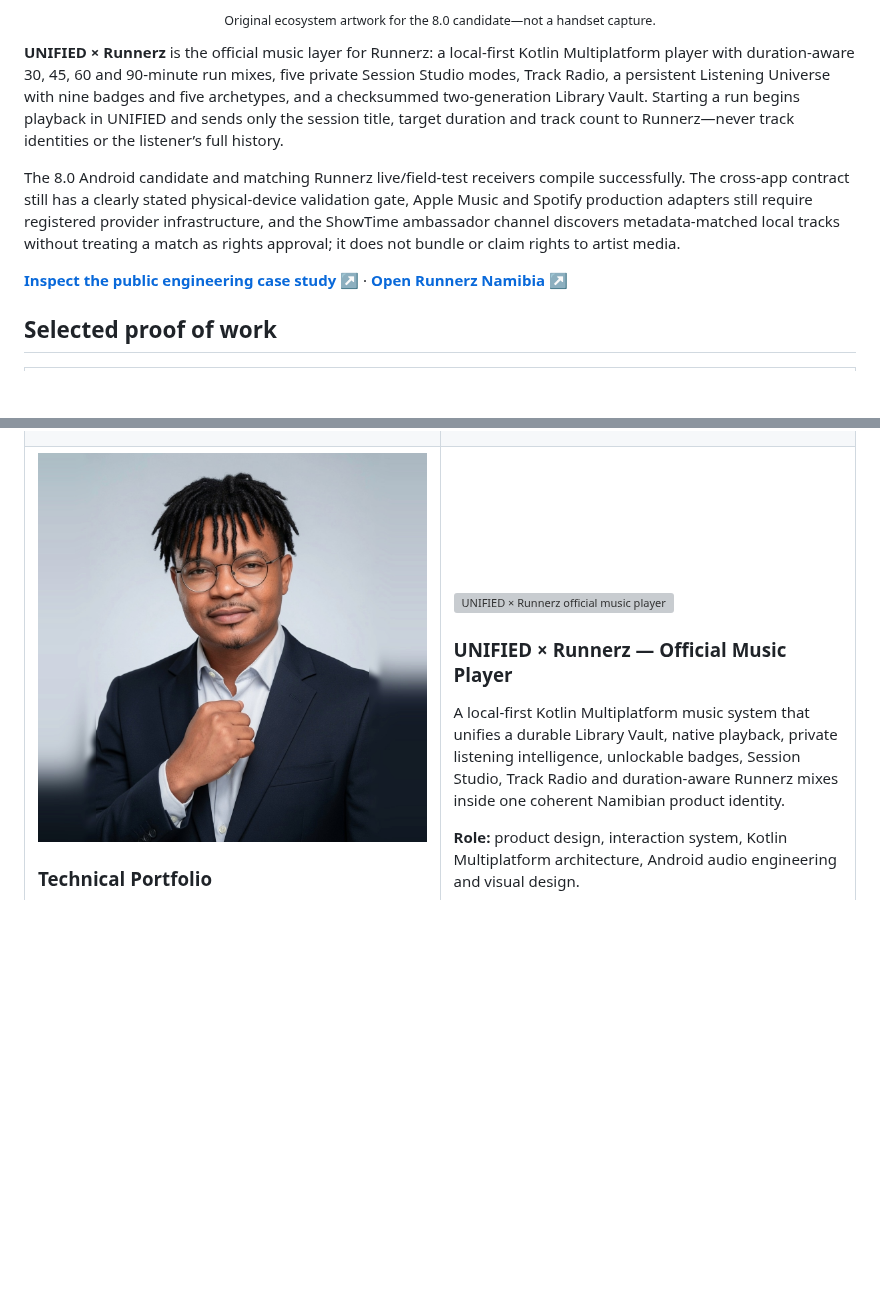
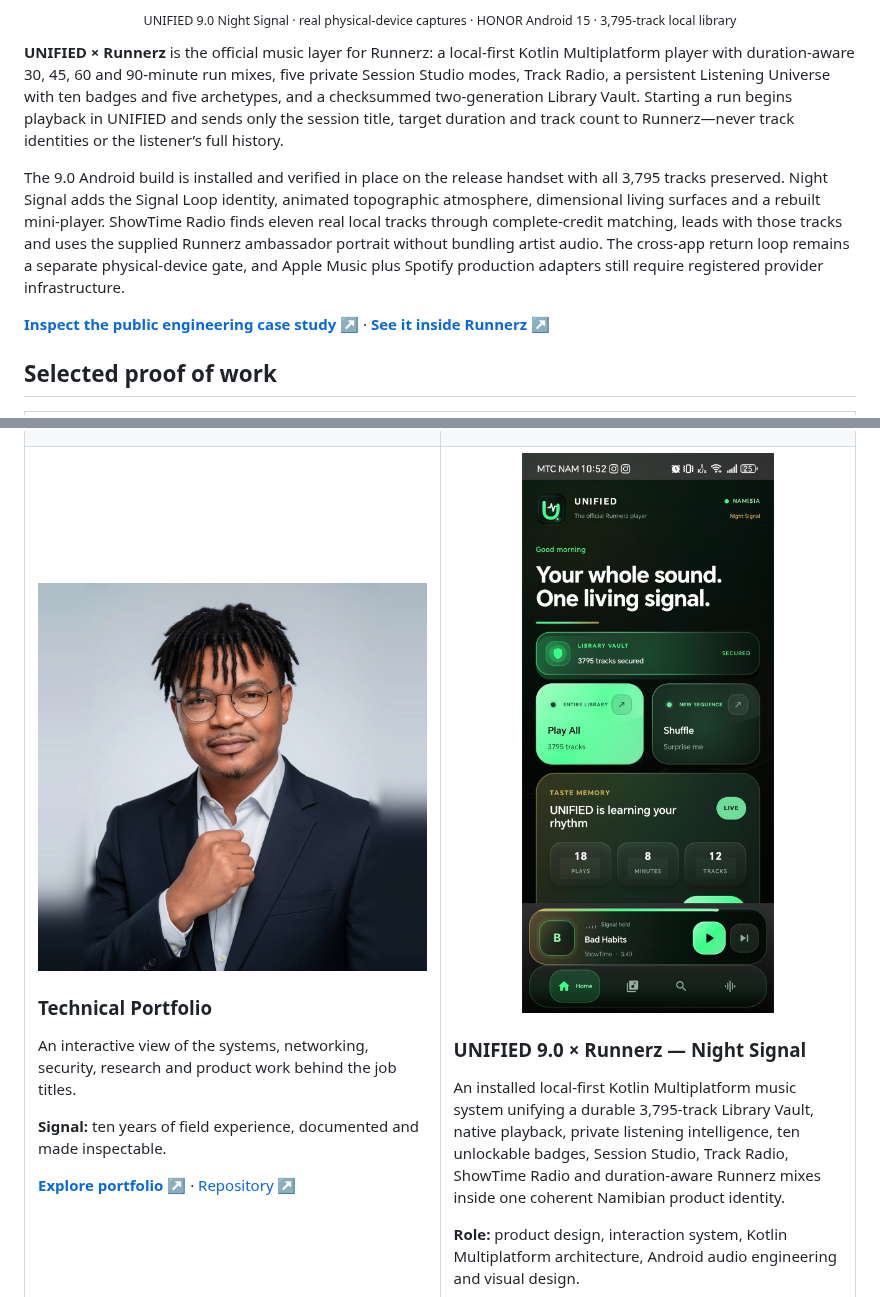
Before and after one commit to freeman-ipumbu/freeman-ipumbu, a Markdown page: README.md, 2 parts joined by grey strips. GitHub-like rendering; pictures changed too: assets/unified-9-home.jpg (added); blank space fills up the shorter version; grey boxes are pictures that could not be loaded.

Commit message:
Feature UNIFIED 9.0 Night Signal

```diff
--- a/README.md
+++ b/README.md
@@ -47,11 +51,11 @@ OBSERVE → FRAME → DESIGN → BUILD → EVALUATE → HARDEN → SHIP
 
-<p align="center"><sub>Original ecosystem artwork for the 8.0 candidate—not a handset capture.</sub></p>
+<p align="center"><sub>UNIFIED 9.0 Night Signal · real physical-device captures · HONOR Android 15 · 3,795-track local library</sub></p>
 
-**UNIFIED × Runnerz** is the official music layer for Runnerz: a local-first Kotlin Multiplatform player with duration-aware 30, 45, 60 and 90-minute run mixes, five private Session Studio modes, Track Radio, a persistent Listening Universe with nine badges and five archetypes, and a checksummed two-generation Library Vault. Starting a run begins playback in UNIFIED and sends only the session title, target duration and track count to Runnerz—never track identities or the listener’s full history.
+**UNIFIED × Runnerz** is the official music layer for Runnerz: a local-first Kotlin Multiplatform player with duration-aware 30, 45, 60 and 90-minute run mixes, five private Session Studio modes, Track Radio, a persistent Listening Universe with ten badges and five archetypes, and a checksummed two-generation Library Vault. Starting a run begins playback in UNIFIED and sends only the session title, target duration and track count to Runnerz—never track identities or the listener’s full history.
 
-The 8.0 Android candidate and matching Runnerz live/field-test receivers compile successfully. The cross-app contract still has a clearly stated physical-device validation gate, Apple Music and Spotify production adapters still require registered provider infrastructure, and the ShowTime ambassador channel discovers metadata-matched local tracks without treating a match as rights approval; it does not bundle or claim rights to artist media.
+The 9.0 Android build is installed and verified in place on the release handset with all 3,795 tracks preserved. Night Signal adds the Signal Loop identity, animated topographic atmosphere, dimensional living surfaces and a rebuilt mini-player. ShowTime Radio finds eleven real local tracks through complete-credit matching, leads with those tracks and uses the supplied Runnerz ambassador portrait without bundling artist audio. The cross-app return loop remains a separate physical-device gate, and Apple Music plus Spotify production adapters still require registered provider infrastructure.
 
-**[Inspect the public engineering case study ↗](https://github.com/freeman-ipumbu/unified-music-case-study)** · **[Open Runnerz Namibia ↗](https://runnerznamibia.com)**
+**[Inspect the public engineering case study ↗](https://github.com/freeman-ipumbu/unified-music-case-study)** · **[See it inside Runnerz ↗](https://runnerznamibia.com/#official-music-player)**
 
 ## Selected proof of work
 
@@ -202,7 +206,7 @@ The 8.0 Android candidate and matching Runnerz live/field-test receivers compile
       <p><a href="https://freeman-ipumbu.pages.dev/"><b>Explore portfolio ↗</b></a> · <a href="https://github.com/freeman-ipumbu/freeman-ipumbu-portfolio">Repository ↗</a></p>
     </td>
     <td width="50%" valign="top">
-      <img src="assets/unified-runnerz-player.svg" alt="UNIFIED × Runnerz official music player" width="100%">
-      <h3>UNIFIED × Runnerz — Official Music Player</h3>
-      <p>A local-first Kotlin Multiplatform music system that unifies a durable Library Vault, native playback, private listening intelligence, unlockable badges, Session Studio, Track Radio and duration-aware Runnerz mixes inside one coherent Namibian product identity.</p>
+      <img src="assets/unified-9-home.jpg" alt="UNIFIED 9.0 Night Signal official Runnerz music player" width="100%">
+      <h3>UNIFIED 9.0 × Runnerz — Night Signal</h3>
+      <p>An installed local-first Kotlin Multiplatform music system unifying a durable 3,795-track Library Vault, native playback, private listening intelligence, ten unlockable badges, Session Studio, Track Radio, ShowTime Radio and duration-aware Runnerz mixes inside one coherent Namibian product identity.</p>
       <p><b>Role:</b> product design, interaction system, Kotlin Multiplatform architecture, Android audio engineering and visual design.</p>
```
Also changed, not shown: other parts of README.md (+9 -5 lines), assets/unified-9-now-playing.jpg (added), assets/unified-9-runnerz-showtime.jpg (added).
